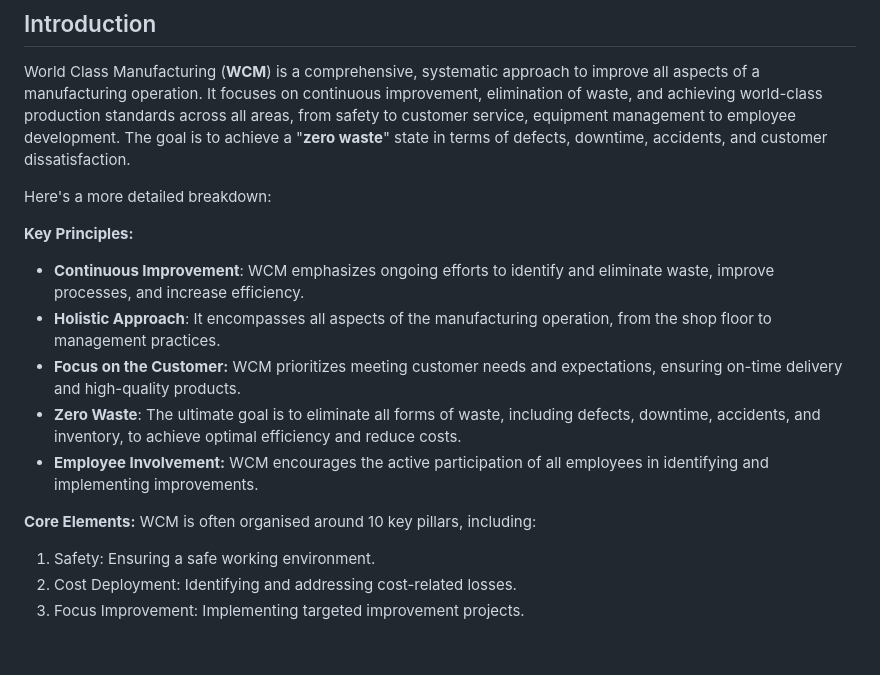
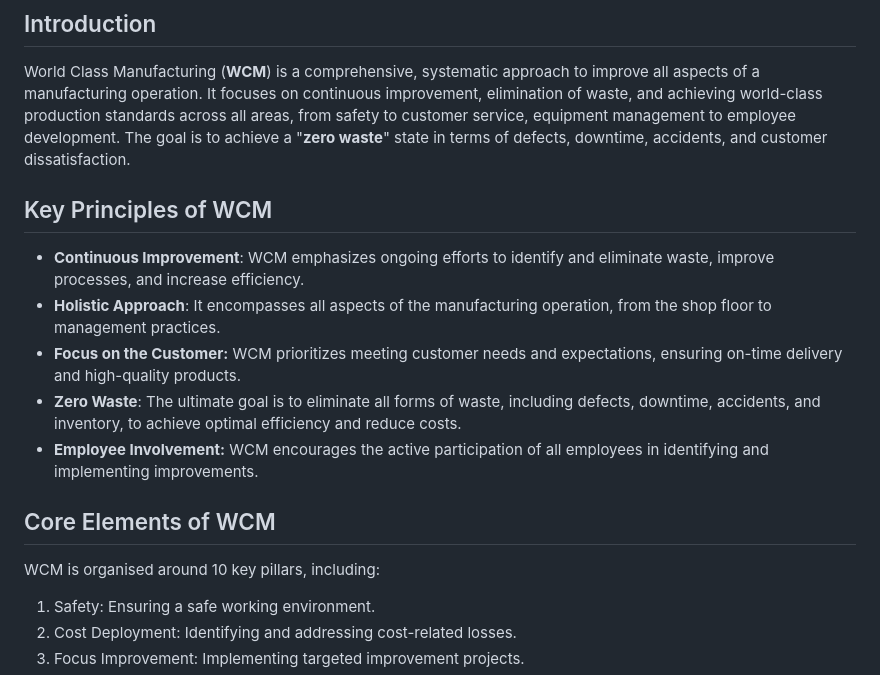
Before and after one commit to rcarvello/wcm_people_development, a Markdown page: README.md, the part around one of its changes. GitHub-like rendering; blank space fills up the shorter version.

```diff
--- a/README.md
+++ b/README.md
@@ -5,9 +5,7 @@ An open-source implementation of the "People Development" pillar of the World Cl
 
 World Class Manufacturing (**WCM**) is a comprehensive, systematic approach to improve all aspects of a manufacturing operation. It focuses on continuous improvement, elimination of waste, and achieving world-class production standards across all areas, from safety to customer service, equipment management to employee development. The goal is to achieve a "**zero waste**" state in terms of defects, downtime, accidents, and customer dissatisfaction.
 
-Here's a more detailed breakdown:
-
-**Key Principles:**
+## Key Principles of WCM
 
  - **Continuous Improvement**: WCM emphasizes ongoing efforts to identify and eliminate waste, improve processes, and increase efficiency.
  - **Holistic Approach**: It encompasses all aspects of the manufacturing operation, from the shop floor to management practices.
@@ -15,8 +13,8 @@ Here's a more detailed breakdown:
  - **Zero Waste**: The ultimate goal is to eliminate all forms of waste, including defects, downtime, accidents, and inventory, to achieve optimal efficiency and reduce costs.
  - **Employee Involvement:** WCM encourages the active participation of all employees in identifying and implementing improvements.
 
-**Core Elements:**
-WCM is often organised around 10 key pillars, including:
+## Core Elements of WCM
+WCM is organised around 10 key pillars, including:
 
  1. Safety: Ensuring a safe working environment.
  2. Cost Deployment:    Identifying and addressing cost-related losses.
```
Also changed, not shown: other parts of README.md (+12 -19 lines).
